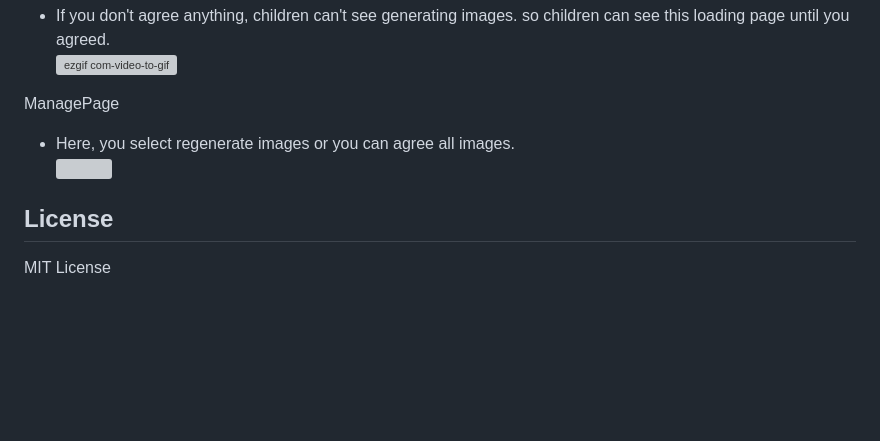
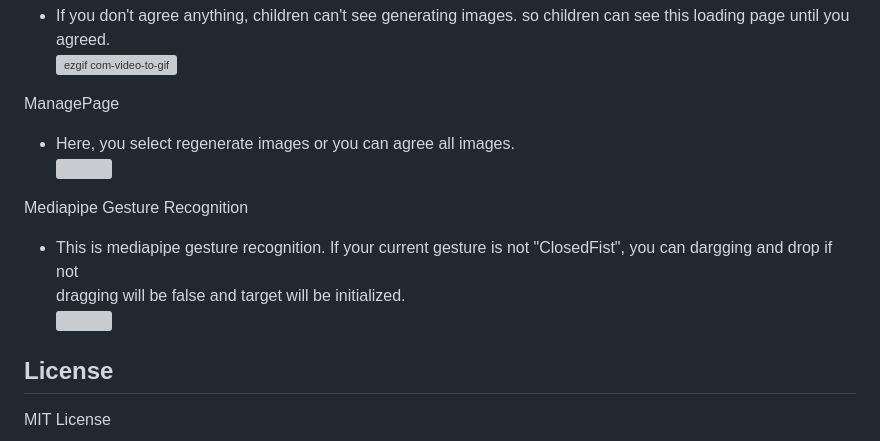
Before and after one commit to ITSTIME1/StableChildren, a Markdown page: README.md, the part around the change. Rendered like a GitHub page; blank space fills up the shorter version; grey boxes are pictures that could not be loaded.

```diff
--- a/README.md
+++ b/README.md
@@ -56,6 +56,11 @@ ManagePage
 - Here, you select regenerate images or you can agree all images.<br>
   <img src="https://github.com/ITSTIME1/children-playground/assets/88642524/ac70b967-44b9-4d60-a72d-9a3234a15c61" width="600" height="320">
 
+Mediapipe Gesture Recognition
+- This is mediapipe gesture recognition. If your current gesture is not "ClosedFist", you can dargging and drop if not<br>
+  dragging will be false and target will be initialized.<br>
+  <img src="https://github.com/ITSTIME1/StableChildren/assets/88642524/48591f6d-2758-4cdb-ae7a-3d1f2b19ad74" width="300" height="320">
+
 ## License
 MIT License
 
```
